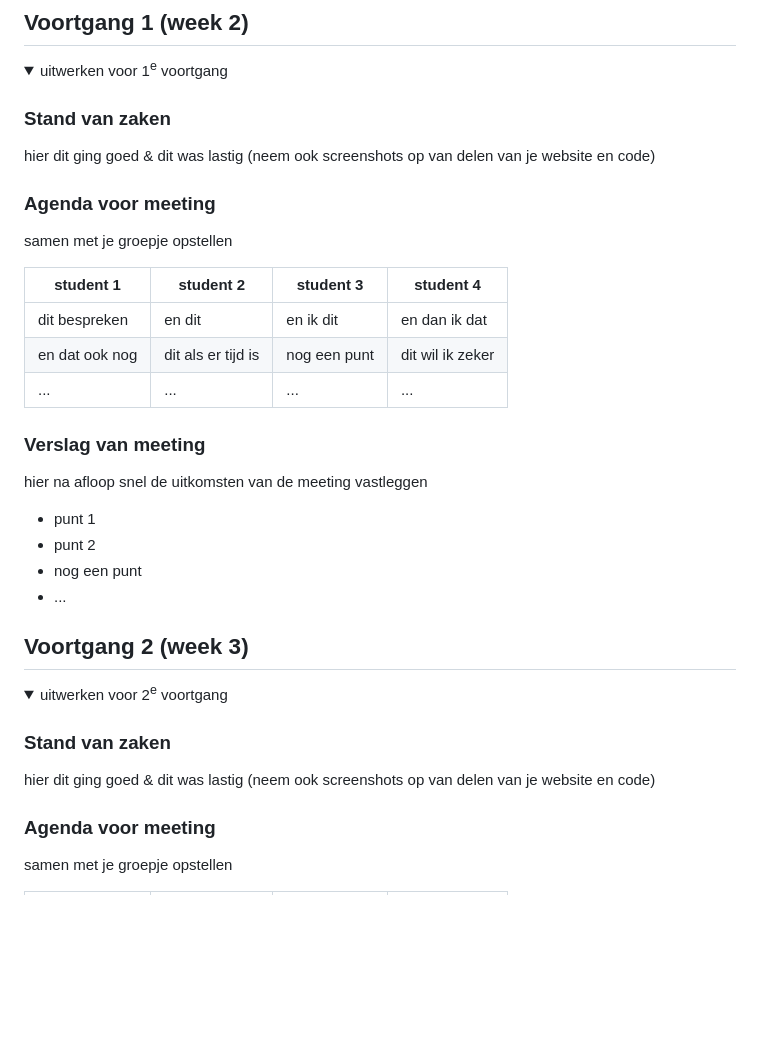
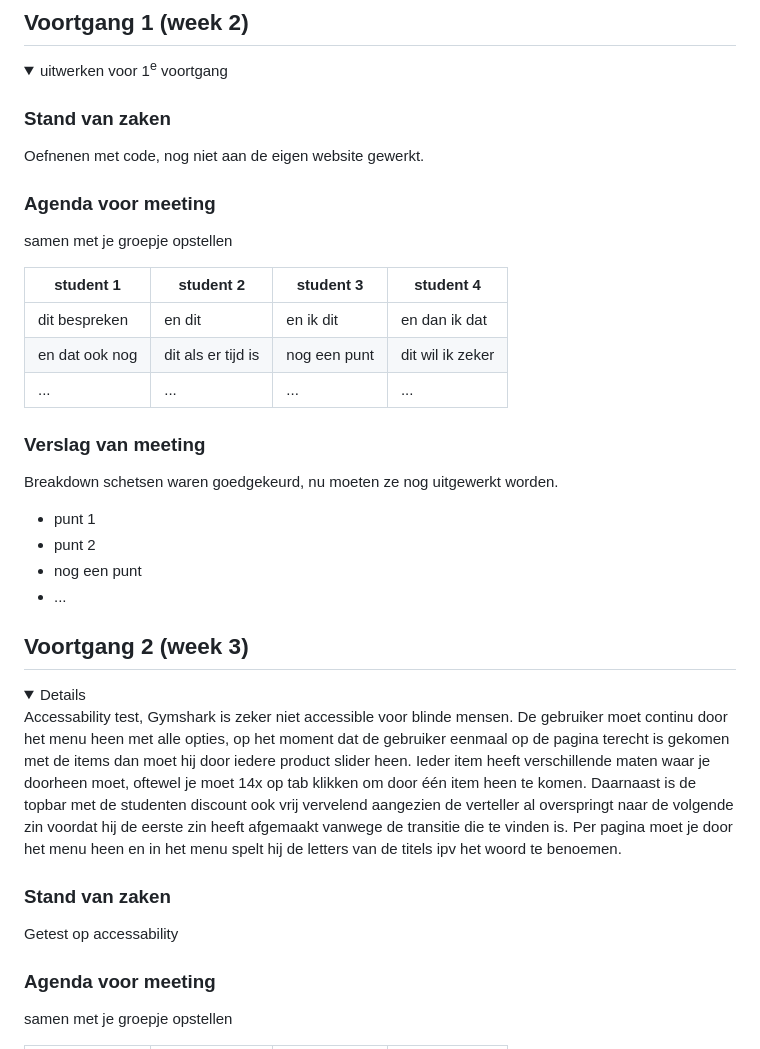
Before and after one commit to Robinlanghorst/frontenddevelopment2023, a Markdown page: README.md, the part around the change. Rendered like a GitHub page; folded sections open; blank space fills up the shorter version.

```diff
--- a/README.md
+++ b/README.md
@@ -88,8 +88,7 @@ Nb. Door *open* toe te voegen aan een *details* element kun je deze standaard op
   <summary>uitwerken voor 1<sup>e</sup> voortgang</summary>
 
   ### Stand van zaken
-  hier dit ging goed & dit was lastig (neem ook screenshots op van delen van je website en code)
-
+Oefnenen met code, nog niet aan de eigen website gewerkt.
 
   ### Agenda voor meeting
   samen met je groepje opstellen
@@ -102,8 +101,7 @@ Nb. Door *open* toe te voegen aan een *details* element kun je deze standaard op
 
 
   ### Verslag van meeting
-  hier na afloop snel de uitkomsten van de meeting vastleggen
-
+Breakdown schetsen waren goedgekeurd, nu moeten ze nog uitgewerkt worden.
   - punt 1
   - punt 2
   - nog een punt
@@ -118,11 +116,10 @@ Nb. Door *open* toe te voegen aan een *details* element kun je deze standaard op
 ## Voortgang 2 (week 3)
 
 <details>
-  <summary>uitwerken voor 2<sup>e</sup> voortgang</summary>
+  Accessability test, Gymshark is zeker niet accessible voor blinde mensen. De gebruiker moet continu door het menu heen met alle opties, op het moment dat de gebruiker eenmaal op de pagina terecht is gekomen met de items dan moet hij door iedere product slider heen. Ieder item heeft verschillende maten waar je doorheen moet, oftewel je moet 14x op tab klikken om door één item heen te komen. Daarnaast is de topbar met de studenten discount ook vrij vervelend aangezien de verteller al overspringt naar de volgende zin voordat hij de eerste zin heeft afgemaakt vanwege de transitie die te vinden is. Per pagina moet je door het menu heen en in het menu spelt hij de letters van de titels ipv het woord te benoemen.
 
   ### Stand van zaken
-  hier dit ging goed & dit was lastig (neem ook screenshots op van delen van je website en code)
-
+Getest op accessability
 
   ### Agenda voor meeting
   samen met je groepje opstellen
```
